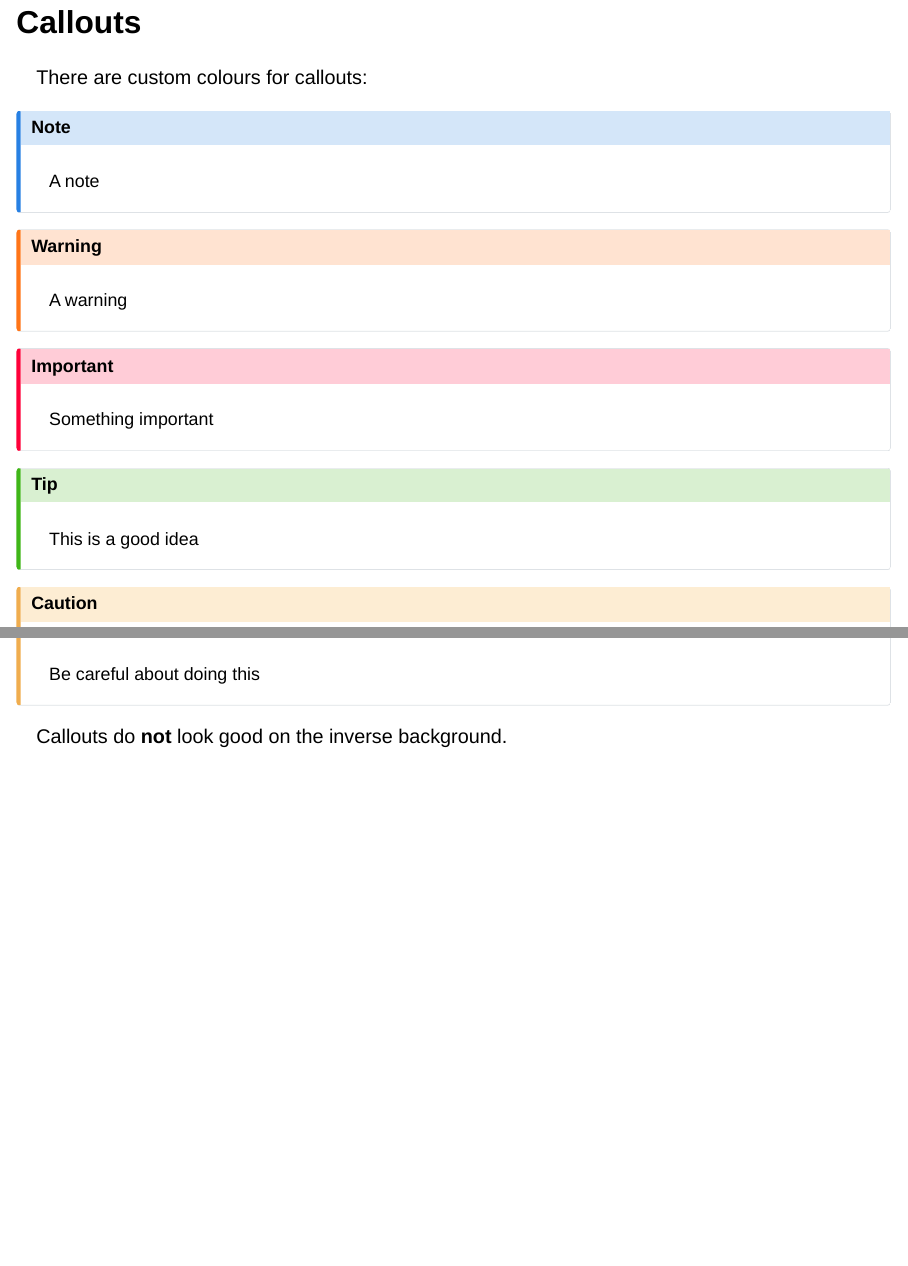
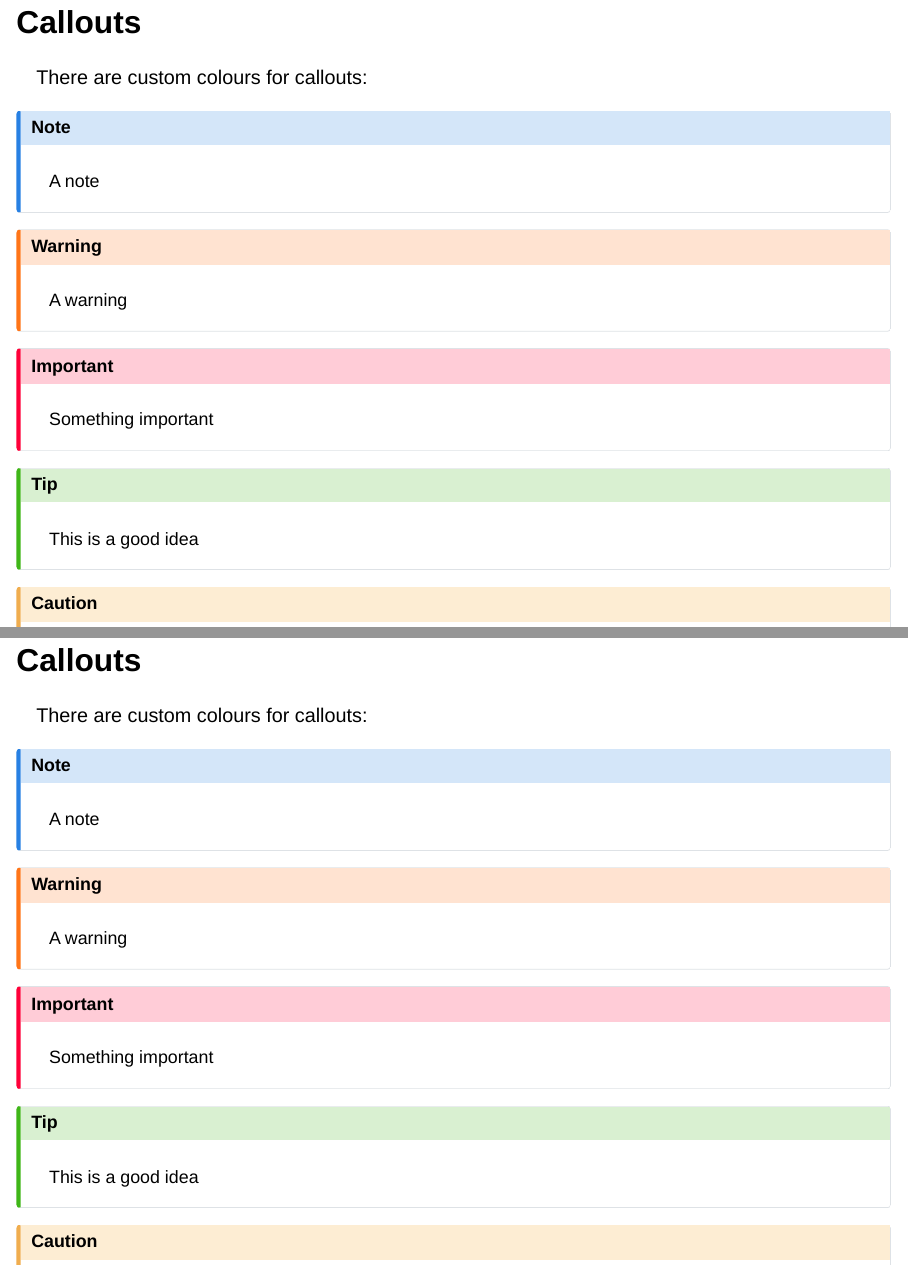
Before and after one commit to Warwick-Stats-Resources/warwickpres, a Quarto document (template.qmd): pages 10 and 11 of 15 before the commit and pages 10 and 12 of 17 after it, joined at a grey line. Rendered offline with R 4.5, knitr and Pandoc in place of Quarto, with nearby package versions; drawn as Slidy slides in place of the format the file asks for; some code elsewhere in the file could not run offline.

Commit message:
callouts in .inverse

```diff
--- a/template.qmd
+++ b/template.qmd
@@ -139,7 +139,30 @@ This is a good idea
 Be careful about doing this
 :::
 
-Callouts do **not** look good on the inverse background.
+
+## Callouts {.smaller60 .inverse}
+
+There are custom colours for callouts:
+
+:::{.callout-note}
+A note
+:::
+
+:::{.callout-warning}
+A warning
+:::
+
+:::{.callout-important}
+Something important
+:::
+
+:::{.callout-tip}
+This is a good idea
+:::
+
+:::{.callout-caution}
+Be careful about doing this
+:::
 
 
 # Non-Warwick-specific nice-to-haves {.inverse}
```
Also changed, not shown: _extensions/warwickpres/warwickpres.scss (+46 -5 lines).
